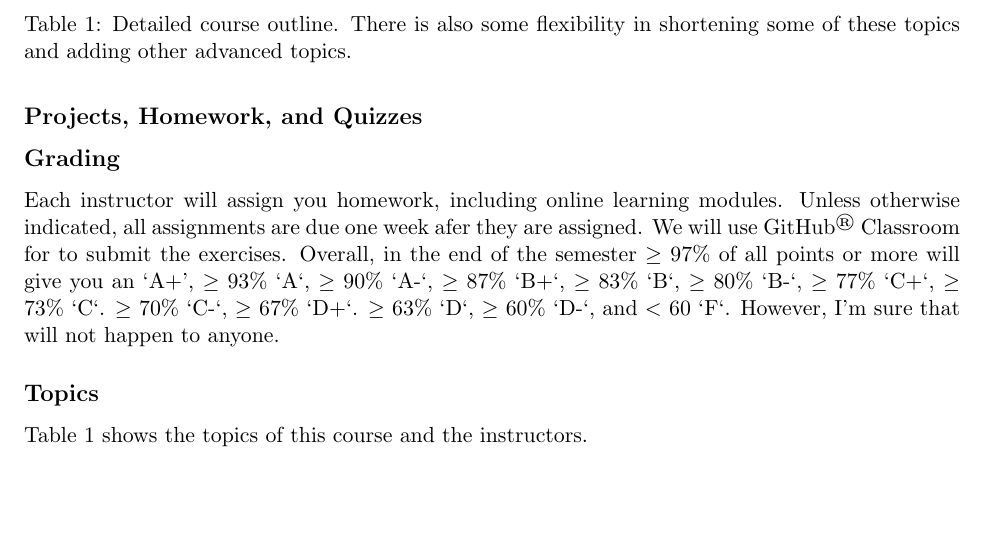
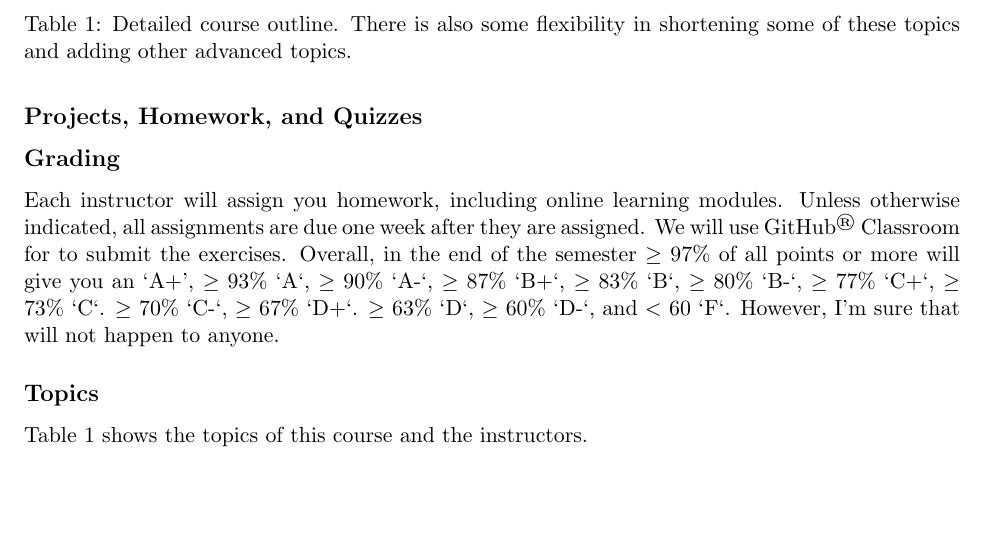
Before and after one commit to diehlpkteaching/MEDP-7098, a LaTeX document (syllabus/syllabus.tex): part of page 2 of 3, cut so that both start at the same text. Compiled offline with pdfLaTeX.

Commit message:
Spellcheck

```diff
--- a/syllabus/syllabus.tex
+++ b/syllabus/syllabus.tex
@@ -125,7 +125,7 @@ Please don’t hesitate to ask questions related to the course by sending me ema
 %%%%%%%%%%%%%%%%%%%%%%%%%%%%%%%%%%%%%%%%%%%%%%%%%%%%%%%%%%%%%%%%%%%%%%%%%%%%%%
 \subsection*{Grading}
 %%%%%%%%%%%%%%%%%%%%%%%%%%%%%%%%%%%%%%%%%%%%%%%%%%%%%%%%%%%%%%%%%%%%%%%%%%%%%%
-Each instructor will assign you homework, including online learning modules. Unless otherwise indicated, all assignments are due one week afer they are assigned. We will use GitHub\textsuperscript{\textregistered}~Classroom for to submit the exercises.  Overall, in the end of the semester $\geq$ 97\% of all points or more will give you an ‘A+’,  $\geq$ 93\% `A`,  $\geq$ 90\% `A-`,  $\geq$  87\% `B+`,  $\geq$  83\% `B`,  $\geq$  80\% `B-`,  $\geq$ 77\% `C+`,  $\geq$ 73\% `C`.  $\geq$  70\% `C-`,  $\geq$  67\% `D+`.  $\geq$  63\% `D`,  $\geq$  60\% `D-`, and $<$ 60 `F`. However, I’m sure that will not happen to anyone.
+Each instructor will assign you homework, including online learning modules. Unless otherwise indicated, all assignments are due one week after they are assigned. We will use GitHub\textsuperscript{\textregistered}~Classroom for to submit the exercises.  Overall, in the end of the semester $\geq$ 97\% of all points or more will give you an ‘A+’,  $\geq$ 93\% `A`,  $\geq$ 90\% `A-`,  $\geq$  87\% `B+`,  $\geq$  83\% `B`,  $\geq$  80\% `B-`,  $\geq$ 77\% `C+`,  $\geq$ 73\% `C`.  $\geq$  70\% `C-`,  $\geq$  67\% `D+`.  $\geq$  63\% `D`,  $\geq$  60\% `D-`, and $<$ 60 `F`. However, I’m sure that will not happen to anyone.
 
 %%%%%%%%%%%%%%%%%%%%%%%%%%%%%%%%%%%%%%%%%%%%%%%%%%%%%%%%%%%%%%%%%%%%%%%%%%%%%%
 
```
